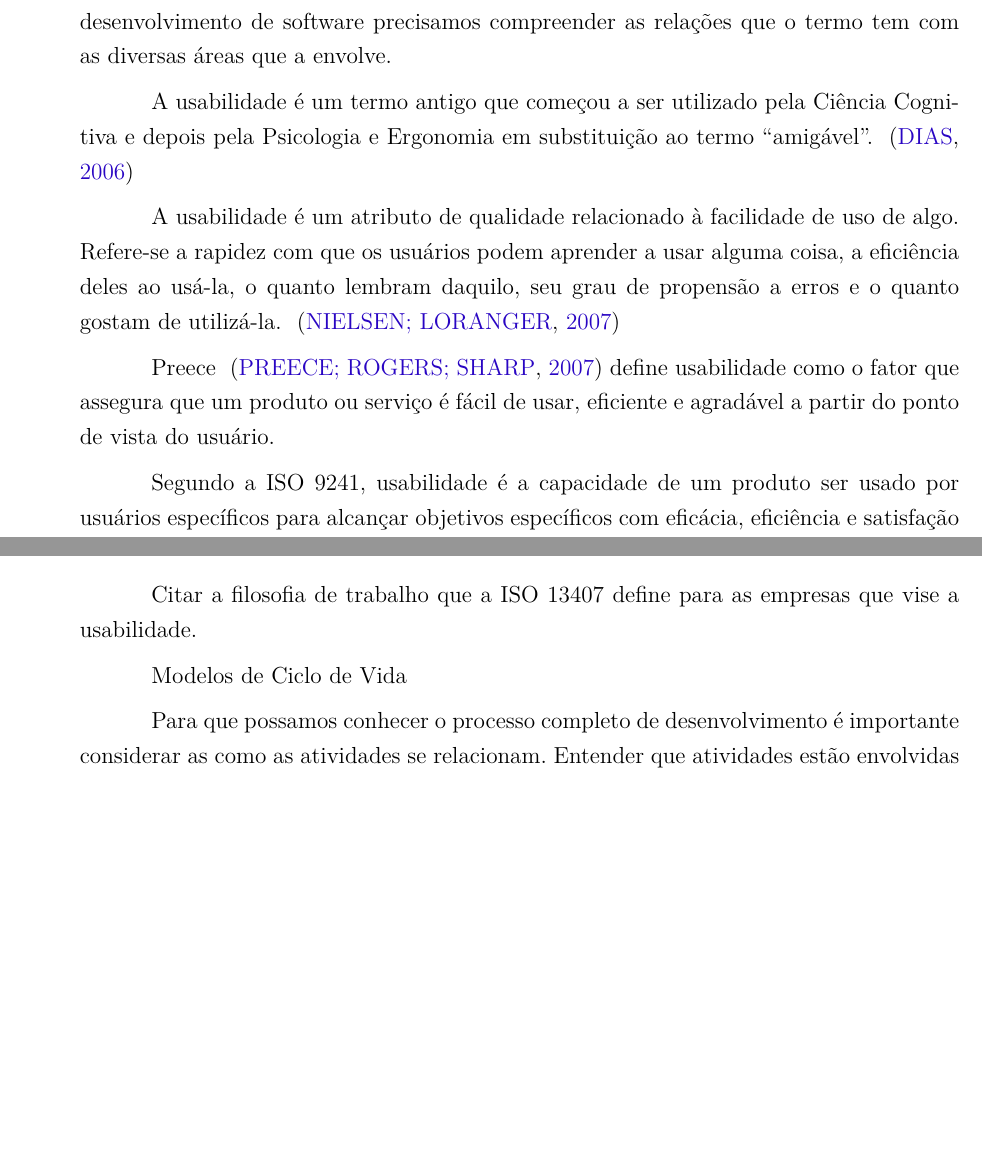
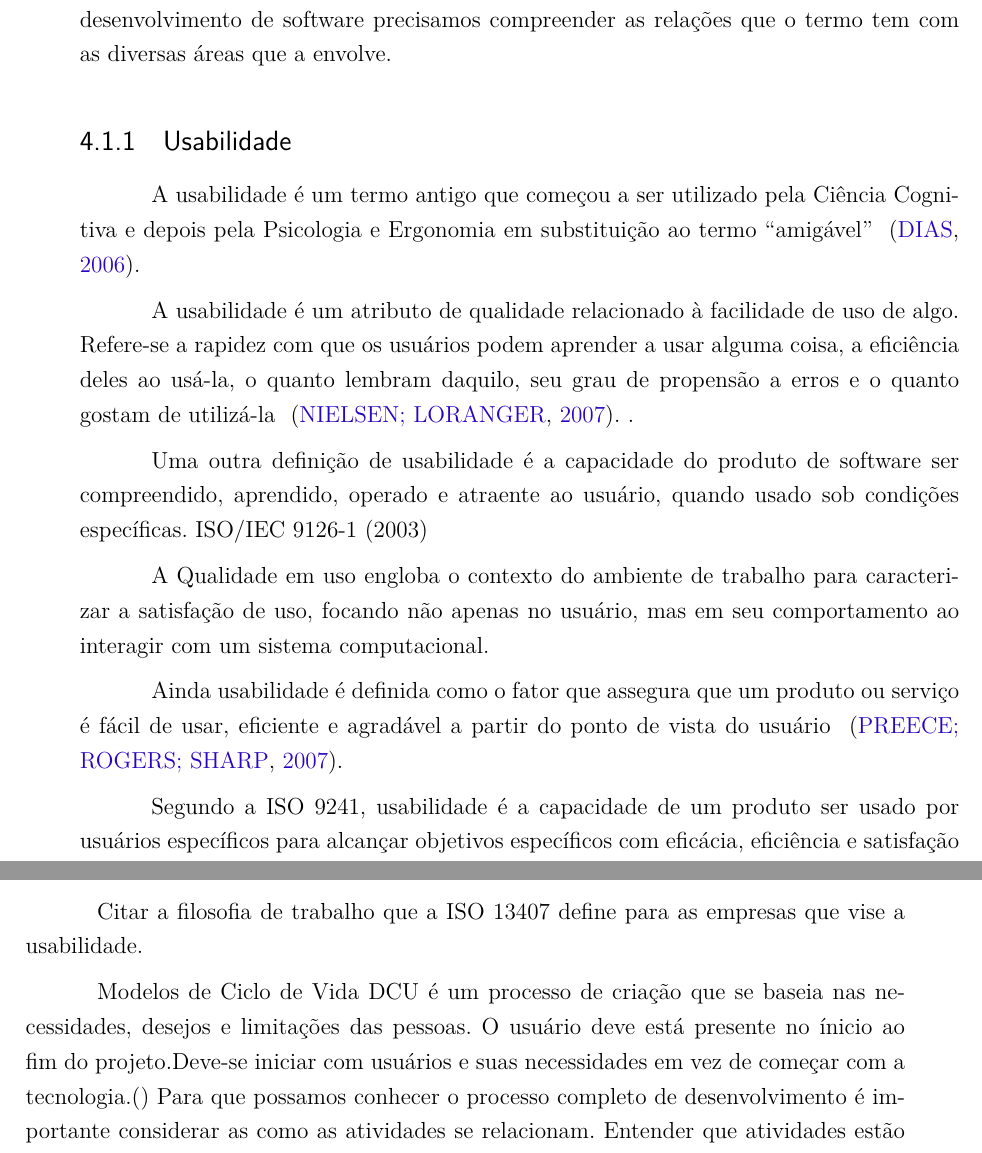
Before and after one commit to riurick/tcc_texto, a LaTeX thesis (tcc.tex, which reads capitulos/4-usabilidade.tex): two parts of pages 31 and 35 of 70 before the commit and two parts of pages 31 and 36 of 72 after it, joined at a grey line, cut so that both start at the same text, the shorter picture padded with empty space. Compiled offline with pdfLaTeX.

Commit message:
Atualização do capitulo de usabilidade

```diff
--- a/capitulos/4-usabilidade.tex
+++ b/capitulos/4-usabilidade.tex
@@ -4,11 +4,19 @@
 
 	Para entender o que é usabilidade e como ela está inserida no ciclo de vida do desenvolvimento de software precisamos compreender as relações que o termo tem com as diversas áreas que a envolve.
 
-	A usabilidade é um termo antigo que começou a ser utilizado pela Ciência Cognitiva e depois pela Psicologia e Ergonomia em substituição ao termo “amigável”. ~\cite{dias2006}
+\subsection{Usabilidade}
 
-	A usabilidade é um atributo de qualidade relacionado à facilidade de uso de algo. Refere-se a rapidez com que os usuários podem aprender a usar alguma coisa, a eficiência deles ao usá-la, o quanto lembram daquilo, seu grau de propensão a erros e o quanto gostam de utilizá-la. ~\cite{nielsen2007}
+	A usabilidade é um termo antigo que começou a ser utilizado pela Ciência Cognitiva e depois pela Psicologia e Ergonomia em substituição ao termo “amigável” ~\cite{dias2006}.
 
-	Preece ~\cite{preece2007} define usabilidade como o fator que assegura que um produto ou serviço é fácil de usar, eficiente e agradável a partir do ponto de vista do usuário.
+	A usabilidade é um atributo de qualidade relacionado à facilidade de uso de algo. Refere-se a rapidez com que os usuários podem aprender a usar alguma coisa, a eficiência deles ao usá-la, o quanto lembram daquilo, seu grau de propensão a erros e o quanto gostam de utilizá-la ~\cite{nielsen2007}. .
+
+	Uma outra definição de usabilidade é a capacidade do produto de software ser compreendido, aprendido, operado e atraente ao usuário, quando usado sob condições específicas. ISO/IEC 9126-1 (2003)
+
+	A Qualidade em uso engloba o contexto do ambiente de trabalho para caracterizar a satisfação de uso, focando não apenas no usuário, mas em seu comportamento ao interagir com um sistema computacional.
+
+%Falar da qualidade em uso
+
+	Ainda usabilidade é definida como o fator que assegura que um produto ou serviço é fácil de usar, eficiente e agradável a partir do ponto de vista do usuário ~\cite{preece2007}.
 
 	Segundo a ISO 9241, usabilidade é a capacidade de um produto ser usado por usuários específicos para alcançar objetivos específicos com eficácia, eficiência e satisfação em um contexto de uso específico.
 
@@ -129,7 +160,18 @@ As características da abordagem ágil facilitam na utilização da ergonomia e
+O processo de usabilidade ágil é integrar os instrumentos de IHC dentro dos processos clássico de XP.(
+
+
+
+
+
+
+
+
 Citar a filosofia de trabalho que a  ISO 13407 define para as empresas que vise a usabilidade.
 
+
+
 Modelos de Ciclo de Vida
-
+DCU é um processo de criação que se baseia nas necessidades, desejos e limitações das pessoas. O usuário deve está presente no ínicio ao fim do projeto.Deve-se iniciar com usuários e suas necessidades em vez de começar com a tecnologia.()
 	Para que possamos conhecer o processo completo de desenvolvimento é importante considerar as como as atividades se relacionam. Entender que atividades estão envolvidas no design de interação é o primeiro passo para estar apto à faze-lo.
 	O termo modelo de ciclo de vida é utilizado para representar um modelo que capta um conjunto de atividades e a maneira como elas se relacionam. ~\cite{preece2005}
 
```
Also changed, not shown: capitulos/4-usabilidade.tex (40 more changed lines).
